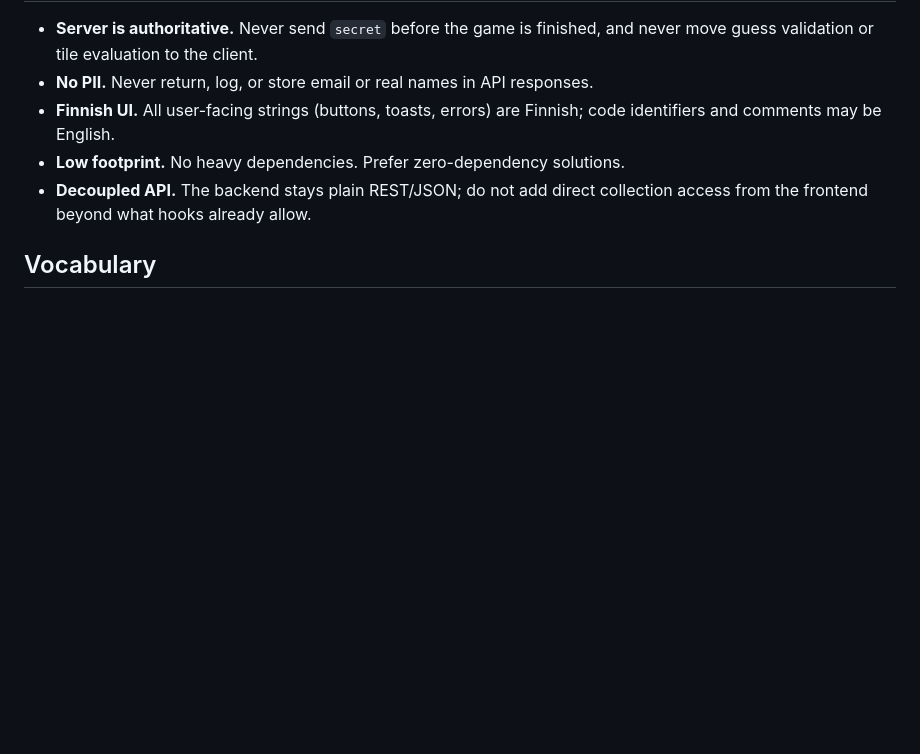
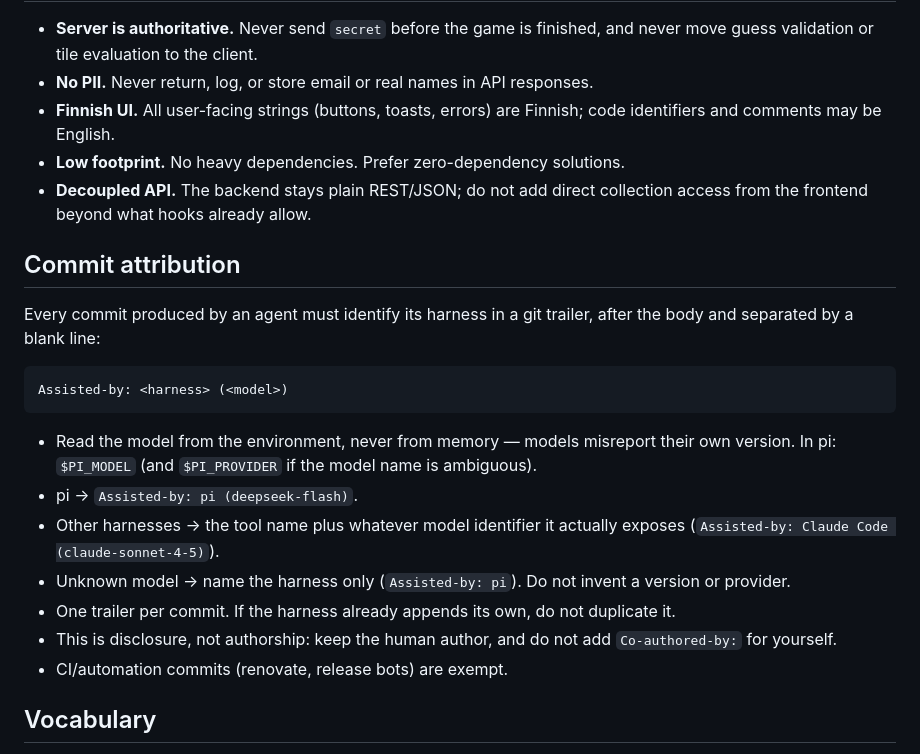
Before and after one commit to Vamsi-2581/sanasaaga, a Markdown page: AGENTS.md, the part around the change. GitHub-like rendering; blank space fills up the shorter version.

Commit message:
docs: require commit attribution from agents
Ask agents to identify their harness and model in an Assisted-by trailer,
read from the environment rather than from memory.

Assisted-by: pi (deepseek-flash)

````diff
--- a/AGENTS.md
+++ b/AGENTS.md
@@ -43,6 +43,22 @@ Backend routes are not covered by the node suite — verify schema/route changes
 - **Low footprint.** No heavy dependencies. Prefer zero-dependency solutions.
 - **Decoupled API.** The backend stays plain REST/JSON; do not add direct collection access from the frontend beyond what hooks already allow.
 
+## Commit attribution
+
+Every commit produced by an agent must identify its harness in a git trailer, after the body and separated by a blank line:
+
+```
+Assisted-by: <harness> (<model>)
+```
+
+- Read the model from the environment, never from memory — models misreport their own version. In pi: `$PI_MODEL` (and `$PI_PROVIDER` if the model name is ambiguous).
+- pi → `Assisted-by: pi (deepseek-flash)`.
+- Other harnesses → the tool name plus whatever model identifier it actually exposes (`Assisted-by: Claude Code (claude-sonnet-4-5)`).
+- Unknown model → name the harness only (`Assisted-by: pi`). Do not invent a version or provider.
+- One trailer per commit. If the harness already appends its own, do not duplicate it.
+- This is disclosure, not authorship: keep the human author, and do not add `Co-authored-by:` for yourself.
+- CI/automation commits (renovate, release bots) are exempt.
+
 ## Vocabulary
 
 `python3 scripts/prepare_words.py` regenerates `data/words.json` from Kotus/Voikko sources. It is slow and the output is large — only run it when the task is about the dictionary.
````
